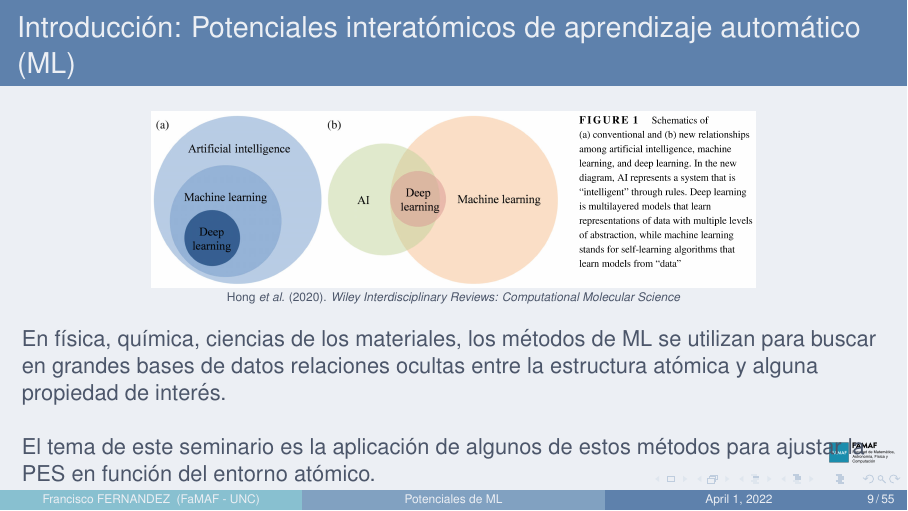
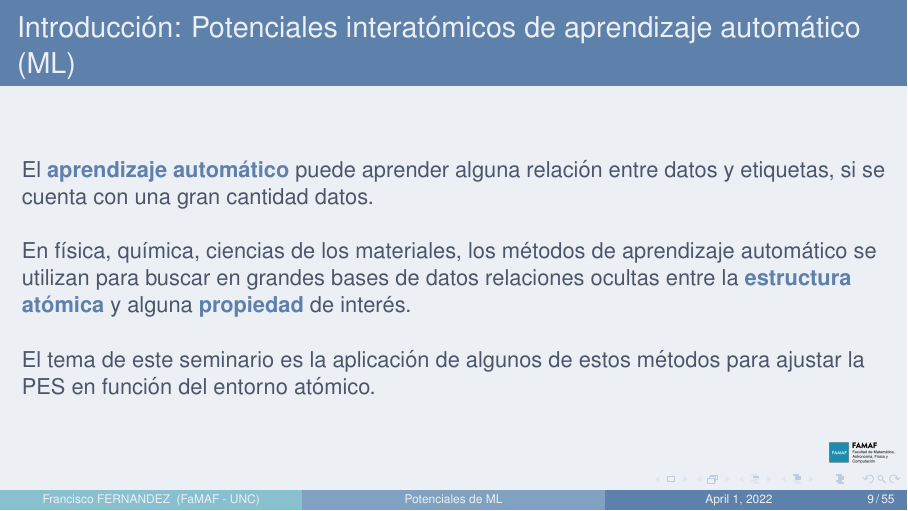
Before and after one commit to fernandezfran/MLPotentials, LaTeX slides (presentacion.tex): page 18 of 91. Compiled offline with pdfLaTeX.

Commit message:
Puse una definición más simple de aprendizaje automático (saqué el gráfico de la clasificación con AI & DL) después de leer https://crscardellino.ar/2022/03/28/aprendizaje-automatico-sin-programacion.html

```diff
--- a/presentacion.tex
+++ b/presentacion.tex
@@ -216,18 +216,22 @@ su aplicación a baterías de litio}
         \frametitle{Introducción: Potenciales interatómicos de aprendizaje
         automático (ML)}
 
-        \begin{center}
-            \includegraphics[width=0.7\textwidth]{intro-definicion-ML.png}
+        %\begin{center}
+        %    \includegraphics[width=0.7\textwidth]{intro-definicion-ML.png}
+        %
+        %    \tiny{Hong \textit{et al.} (2020). \textit{Wiley Interdisciplinary
+        %    Reviews: Computational Molecular Science}}
+        %\end{center}
 
-            \tiny{Hong \textit{et al.} (2020). \textit{Wiley Interdisciplinary
-            Reviews: Computational Molecular Science}}
-        \end{center}
+        El \textbf{aprendizaje automático} puede aprender alguna relación entre
+        datos y etiquetas, si se cuenta con una gran cantidad datos.
 
-        \pause
+        \ \pause
 
-        En física, química, ciencias de los materiales, los métodos de ML se
-        utilizan para buscar en grandes bases de datos relaciones ocultas entre
-        la estructura atómica y alguna propiedad de interés.
+        En física, química, ciencias de los materiales, los métodos de aprendizaje
+        automático se utilizan para buscar en grandes bases de datos relaciones
+        ocultas entre la \textbf{estructura atómica} y alguna \textbf{propiedad}
+        de interés.
 
         \ \pause
 
```
